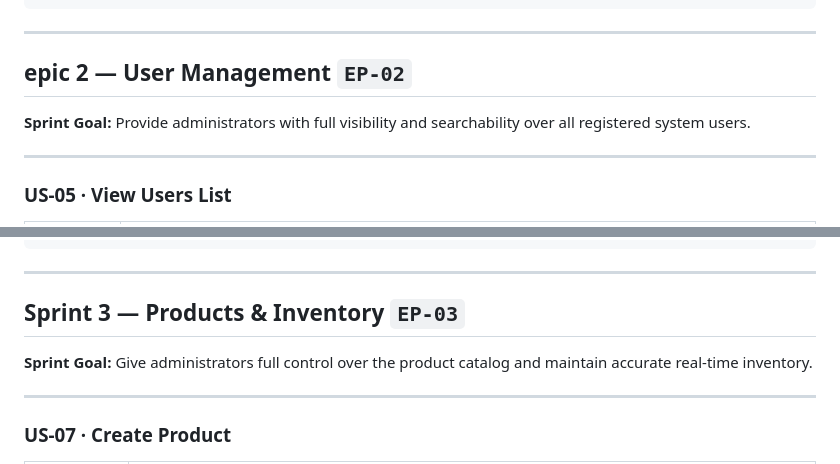
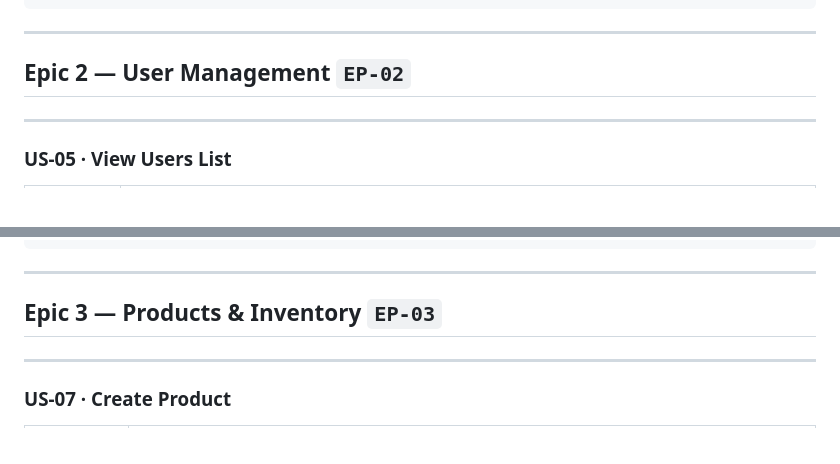
Before and after one commit to AndersonVazquezDelaluz/cbtis47-db-project-salchichasparrita-2026, a Markdown page: docs/product_backlog.md, 2 parts joined by grey strips. Rendered like a GitHub page.

```diff
--- a/docs/product_backlog.md
+++ b/docs/product_backlog.md
@@ -135,9 +135,8 @@ Feature: Protected Routes
 
 ---
 
-## epic 2 — User Management `EP-02`
+## Epic 2 — User Management `EP-02`
 
-**Sprint Goal:** Provide administrators with full visibility and searchability over all registered system users.
 
 ---
 
@@ -188,9 +187,8 @@ Feature: Search Users
 
 ---
 
-## Sprint 3 — Products & Inventory `EP-03`
+## Epic 3 — Products & Inventory `EP-03`
 
-**Sprint Goal:** Give administrators full control over the product catalog and maintain accurate real-time inventory.
 
 ---
 
```
